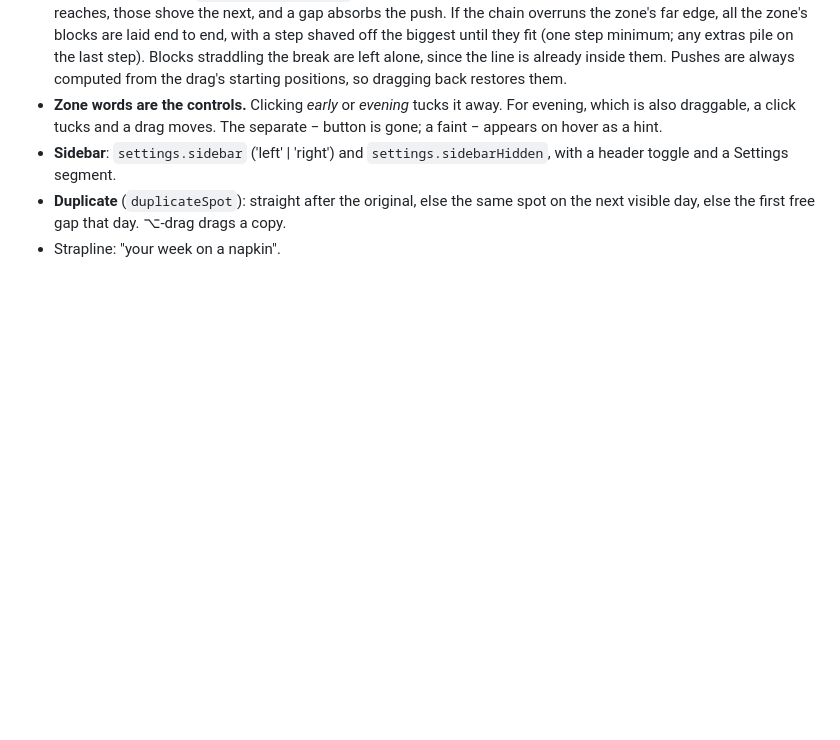
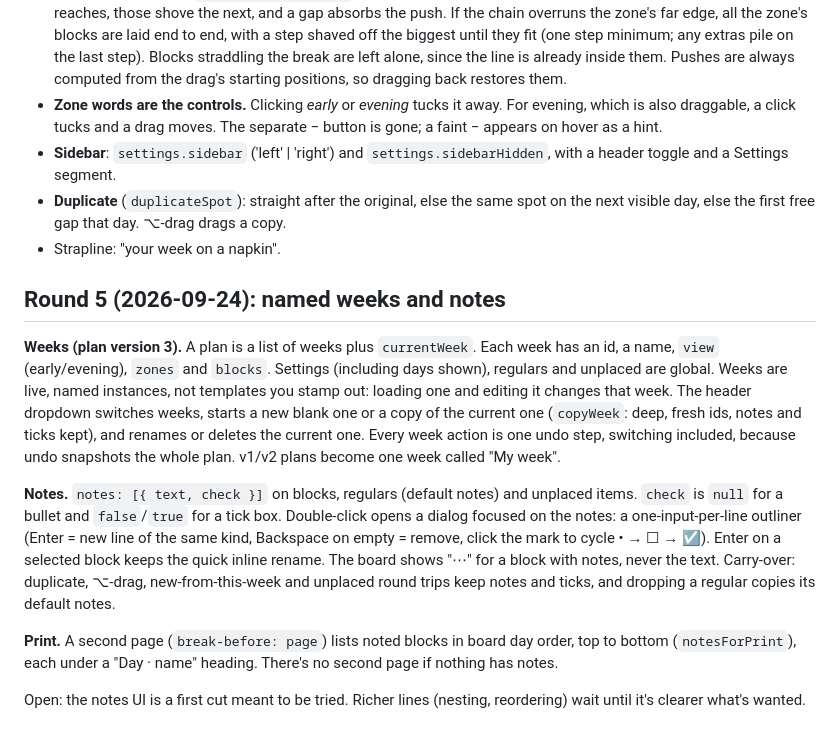
Before and after one commit to insipid/sundry, a Markdown page: docs/2026-09-24-1450_DESIGN_schedule-ish.md, the part around the change. Rendered like a GitHub page; blank space fills up the shorter version.

```diff
--- a/docs/2026-09-24-1450_DESIGN_schedule-ish.md
+++ b/docs/2026-09-24-1450_DESIGN_schedule-ish.md
@@ -172,3 +172,32 @@ tools feel:
   same spot on the next visible day, else the first free gap that day.
   ⌥-drag drags a copy.
 - Strapline: "your week on a napkin".
+
+## Round 5 (2026-09-24): named weeks and notes
+
+**Weeks (plan version 3).** A plan is a list of weeks plus `currentWeek`.
+Each week has an id, a name, `view` (early/evening), `zones` and `blocks`.
+Settings (including days shown), regulars and unplaced are global. Weeks are
+live, named instances, not templates you stamp out: loading one and editing
+it changes that week. The header dropdown switches weeks, starts a new blank
+one or a copy of the current one (`copyWeek`: deep, fresh ids, notes and
+ticks kept), and renames or deletes the current one. Every week action is
+one undo step, switching included, because undo snapshots the whole plan.
+v1/v2 plans become one week called "My week".
+
+**Notes.** `notes: [{ text, check }]` on blocks, regulars (default notes)
+and unplaced items. `check` is `null` for a bullet and `false`/`true` for a
+tick box. Double-click opens a dialog focused on the notes: a
+one-input-per-line outliner (Enter = new line of the same kind, Backspace
+on empty = remove, click the mark to cycle • → ☐ → ☑). Enter on a selected
+block keeps the quick inline rename. The board shows "⋯" for a block with
+notes, never the text. Carry-over: duplicate, ⌥-drag, new-from-this-week and
+unplaced round trips keep notes and ticks, and dropping a regular copies its
+default notes.
+
+**Print.** A second page (`break-before: page`) lists noted blocks in board
+day order, top to bottom (`notesForPrint`), each under a "Day · name"
+heading. There's no second page if nothing has notes.
+
+Open: the notes UI is a first cut meant to be tried. Richer lines
+(nesting, reordering) wait until it's clearer what's wanted.
```
Also changed, not shown: schedule-ish/README.md (+29 -6 lines).
